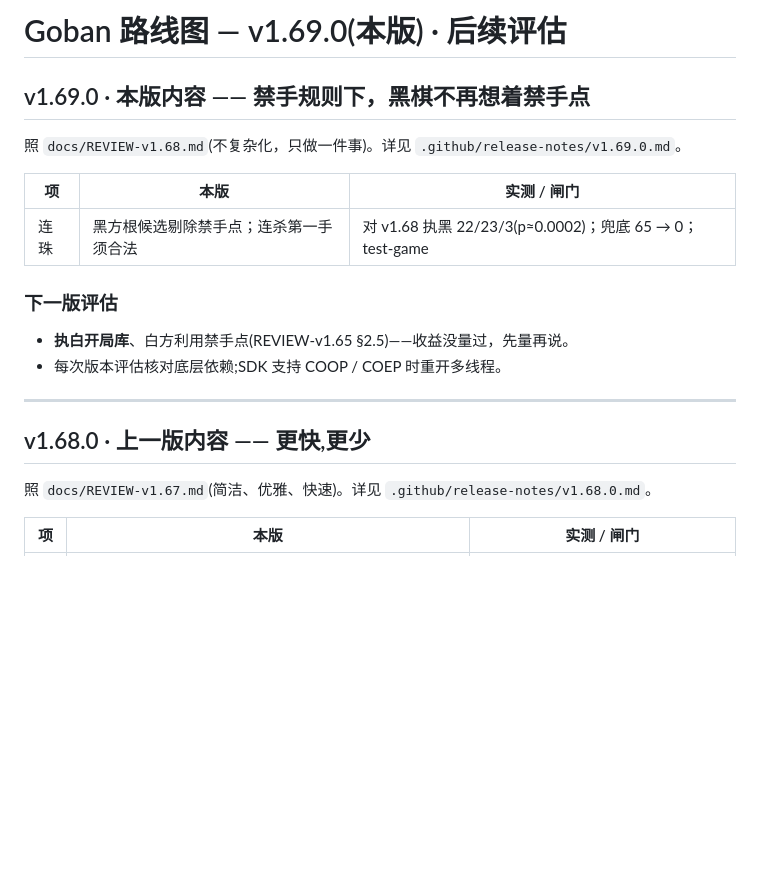
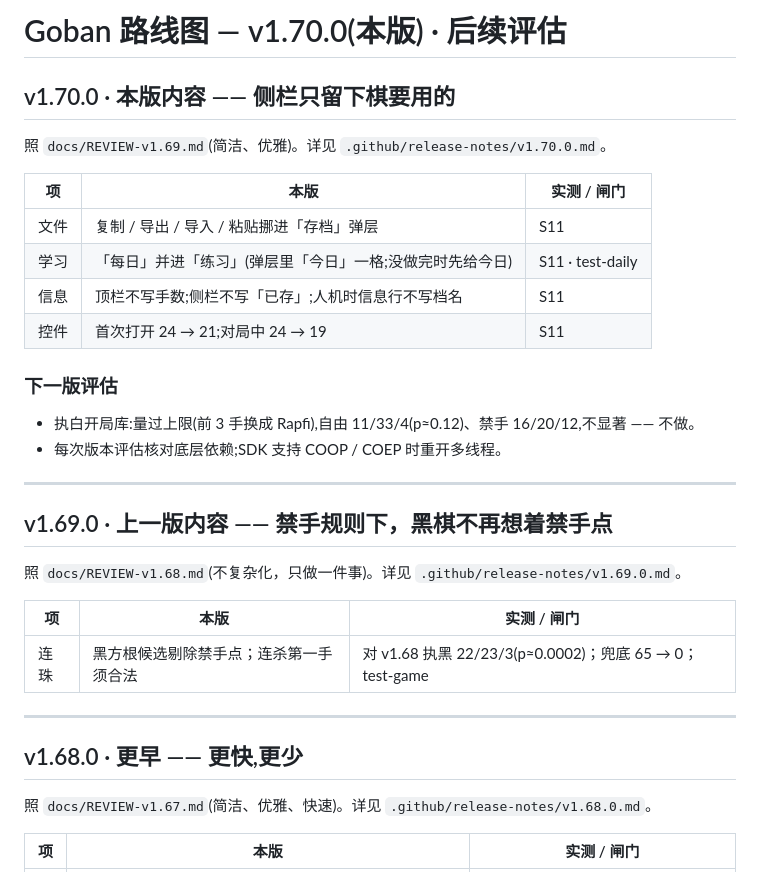
Before and after one commit to hxddh/goban, a Markdown page: docs/ROADMAP.md, the part around the change. GitHub-like rendering; blank space fills up the shorter version.

```diff
--- a/docs/ROADMAP.md
+++ b/docs/ROADMAP.md
@@ -1,6 +1,24 @@
-# Goban 路线图 — v1.69.0(本版) · 后续评估
+# Goban 路线图 — v1.70.0(本版) · 后续评估
 
-## v1.69.0 · 本版内容 —— 禁手规则下，黑棋不再想着禁手点
+## v1.70.0 · 本版内容 —— 侧栏只留下棋要用的
+
+照 `docs/REVIEW-v1.69.md`(简洁、优雅)。详见 `.github/release-notes/v1.70.0.md`。
+
+| 项 | 本版 | 实测 / 闸门 |
+|---|---|---|
+| 文件 | 复制 / 导出 / 导入 / 粘贴挪进「存档」弹层 | S11 |
+| 学习 | 「每日」并进「练习」(弹层里「今日」一格;没做完时先给今日) | S11 · test-daily |
+| 信息 | 顶栏不写手数;侧栏不写「已存」;人机时信息行不写档名 | S11 |
+| 控件 | 首次打开 24 → 21;对局中 24 → 19 | S11 |
+
+### 下一版评估
+
+- 执白开局库:量过上限(前 3 手换成 Rapfi),自由 11/33/4(p≈0.12)、禁手 16/20/12,不显著 —— 不做。
+- 每次版本评估核对底层依赖;SDK 支持 COOP / COEP 时重开多线程。
+
+---
+
+## v1.69.0 · 上一版内容 —— 禁手规则下，黑棋不再想着禁手点
 
 照 `docs/REVIEW-v1.68.md`(不复杂化，只做一件事)。详见 `.github/release-notes/v1.69.0.md`。
 
@@ -8,14 +26,9 @@
 |---|---|---|
 | 连珠 | 黑方根候选剔除禁手点；连杀第一手须合法 | 对 v1.68 执黑 22/23/3(p≈0.0002)；兜底 65 → 0；test-game |
 
-### 下一版评估
-
-- **执白开局库**、白方利用禁手点(REVIEW-v1.65 §2.5)——收益没量过，先量再说。
-- 每次版本评估核对底层依赖;SDK 支持 COOP / COEP 时重开多线程。
-
 ---
 
-## v1.68.0 · 上一版内容 —— 更快,更少
+## v1.68.0 · 更早 —— 更快,更少
 
 照 `docs/REVIEW-v1.67.md`(简洁、优雅、快速)。详见 `.github/release-notes/v1.68.0.md`。
 
```
Also changed, not shown: .github/release-notes/v1.70.0.md (added, +43 -0 lines), README.md (+3 -3 lines), docs/REVIEW-v1.69.md (added, +55 -0 lines), docs/screenshots/board.png, docs/screenshots/review.png, docs/screenshots/theme-day.png, docs/screenshots/theme-night.png, docs/screenshots/theme-notebook.png, docs/screenshots/theme-wood.png, 10 other files.
